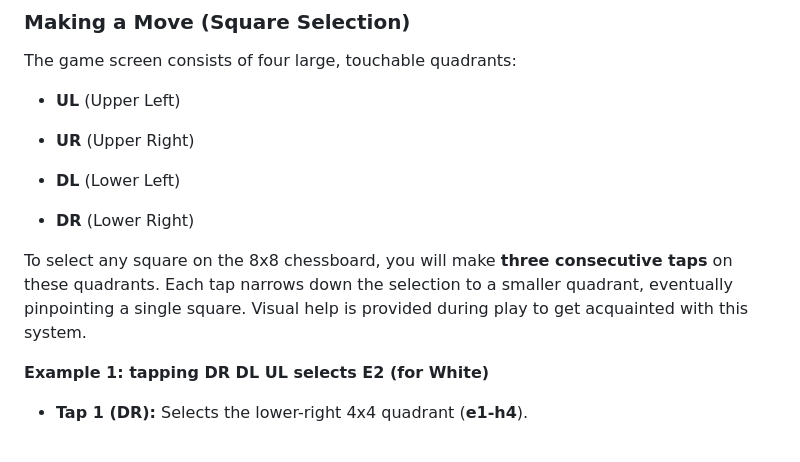
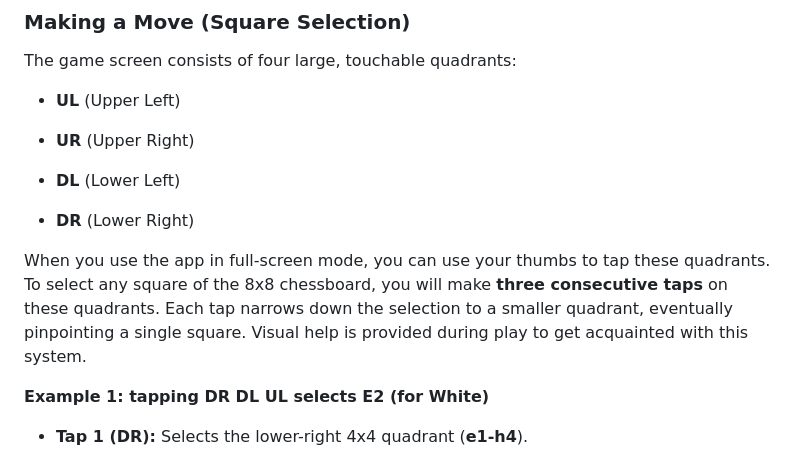
Before and after one commit to blindfold-chess/blindfold-chess, a Markdown page: README.md, the part around the change. GitHub-like rendering.

Commit message:
Make a note about using the app in full-screen mode and using the thumbs

```diff
--- a/README.md
+++ b/README.md
@@ -82,7 +82,7 @@ The game screen consists of four large, touchable quadrants:
 
 * **DR** (Lower Right)
 
-To select any square on the 8x8 chessboard, you will make **three consecutive taps** on these quadrants. Each tap narrows down the selection to a smaller quadrant, eventually pinpointing a single square. Visual help is provided during play to get acquainted with this system.
+When you use the app in full-screen mode, you can use your thumbs to tap these quadrants. To select any square of the 8x8 chessboard, you will make **three consecutive taps** on these quadrants. Each tap narrows down the selection to a smaller quadrant, eventually pinpointing a single square. Visual help is provided during play to get acquainted with this system.
 
 **Example 1: tapping DR DL UL selects E2 (for White)**
 
```
